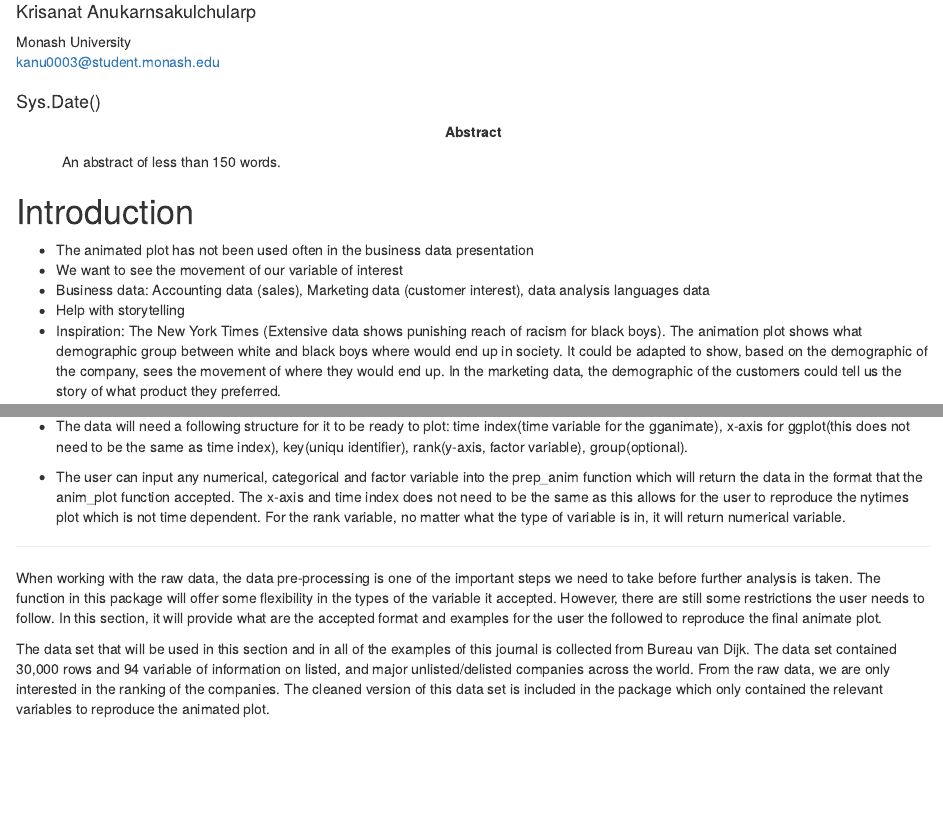
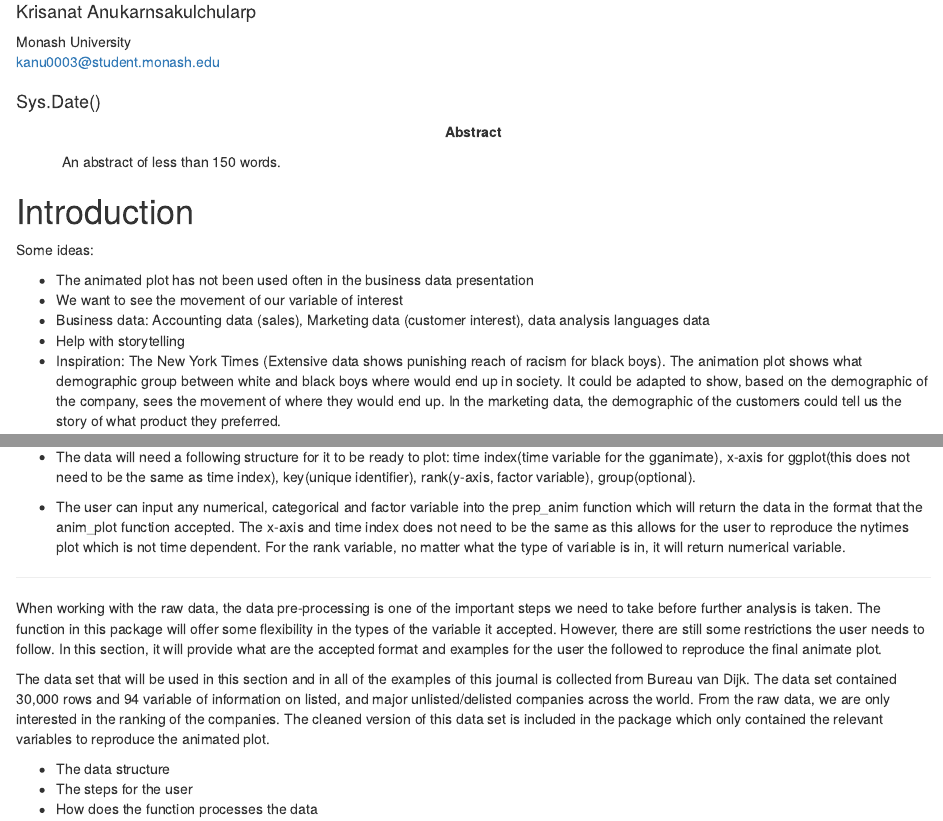
Before and after one commit to KrisanatA/animbook-journal, an R Markdown document (animbook-journal.Rmd): the page in a window 1100 px wide, from 70 px down, and a second part further down, joined at a grey line. Rendered offline with R 4.5, knitr and Pandoc, with nearby package versions; drawn as R Markdown's standard HTML page in place of the format the file asks for.

Commit message:
adding list of what to write

```diff
--- a/animbook-journal.Rmd
+++ b/animbook-journal.Rmd
@@ -27,18 +27,25 @@ knitr::opts_chunk$set(echo = FALSE, warning = FALSE, message = FALSE)
 
 # Introduction
 
+Some ideas:
+
 - The animated plot has not been used often in the business data presentation
 - We want to see the movement of our variable of interest
 - Business data: Accounting data (sales), Marketing data (customer interest), data analysis languages data
 - Help with storytelling
 - Inspiration: The New York Times (Extensive data shows punishing reach of racism for black boys). The animation plot shows what demographic group between white and black boys where would end up in society. It could be adapted to show, based on the demographic of the company, sees the movement of where they would end up. In the marketing data, the demographic of the customers could tell us the story of what product they preferred.
 
+-------------------------------------------------------------------------------
+
+
+
+
 
 # Data and Process
 
 Some ideas:
 
-- The data will need a following structure for it to be ready to plot: time index(time variable for the gganimate), x-axis for ggplot(this does not need to be the same as time index), key(uniqu identifier), rank(y-axis, factor variable), group(optional).
+- The data will need a following structure for it to be ready to plot: time index(time variable for the gganimate), x-axis for ggplot(this does not need to be the same as time index), key(unique identifier), rank(y-axis, factor variable), group(optional).
 
 - The user can input any numerical, categorical and factor variable into the prep_anim function which will return the data in the format that the anim_plot function accepted. The x-axis and time index does not need to be the same as this allows for the user to reproduce the nytimes plot which is not time dependent. For the rank variable, no matter what the type of variable is in, it will return numerical variable.
 
@@ -47,3 +54,7 @@ Some ideas:
 When working with the raw data, the data pre-processing is one of the important steps we need to take before further analysis is taken. The function in this package will offer some flexibility in the types of the variable it accepted. However, there are still some restrictions the user needs to follow. In this section, it will provide what are the accepted format and examples for the user the followed to reproduce the final animate plot.
 
 The data set that will be used in this section and in all of the examples of this journal is collected from Bureau van Dijk. The data set contained 30,000 rows and 94 variable of information on listed, and major unlisted/delisted companies across the world. From the raw data, we are only interested in the ranking of the companies. The cleaned version of this data set is included in the package which only contained the relevant variables to reproduce the animated plot.
+
+- The data structure
+- The steps for the user
+- How does the function processes the data
```
